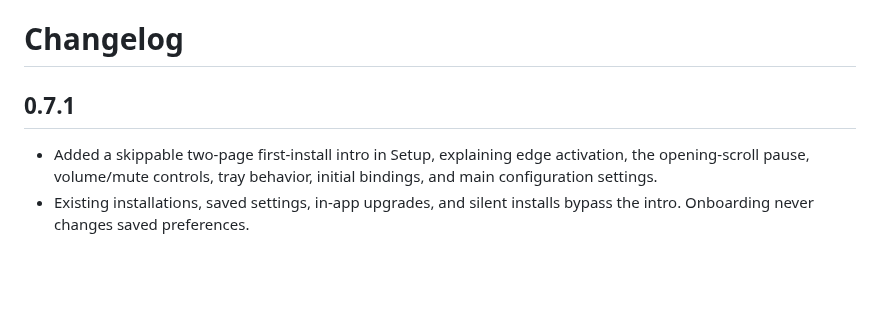
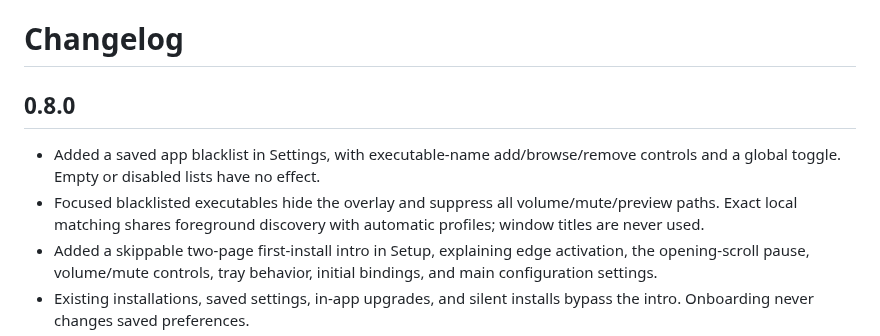
Before and after one commit to notjacobwashere/WaveWheels, a Markdown page: CHANGELOG.md, the part around the change. GitHub-like rendering; blank space fills up the shorter version.

```diff
--- a/CHANGELOG.md
+++ b/CHANGELOG.md
@@ -1,7 +1,9 @@
 # Changelog
 
-## 0.7.1
+## 0.8.0
 
+- Added a saved app blacklist in Settings, with executable-name add/browse/remove controls and a global toggle. Empty or disabled lists have no effect.
+- Focused blacklisted executables hide the overlay and suppress all volume/mute/preview paths. Exact local matching shares foreground discovery with automatic profiles; window titles are never used.
 - Added a skippable two-page first-install intro in Setup, explaining edge activation, the opening-scroll pause, volume/mute controls, tray behavior, initial bindings, and main configuration settings.
 - Existing installations, saved settings, in-app upgrades, and silent installs bypass the intro. Onboarding never changes saved preferences.
 - Added disposable Windows runner checks for the real intro pages, Next/Skip behavior, cancellation before installation, and upgrade bypass.
```
Also changed, not shown: README.md (+8 -2 lines), docs/VALIDATION.md (+4 -2 lines), docs/images/blacklist.png (added), docs/images/studio.png, 13 other files.
